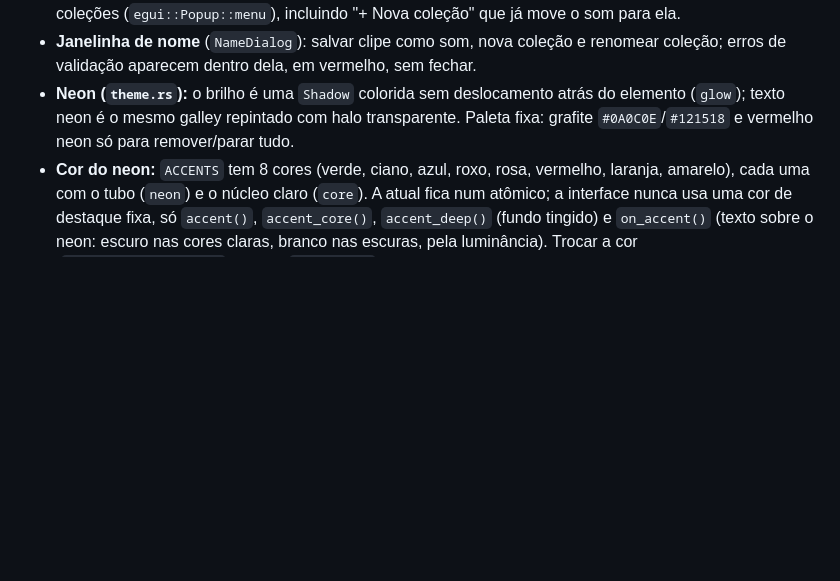
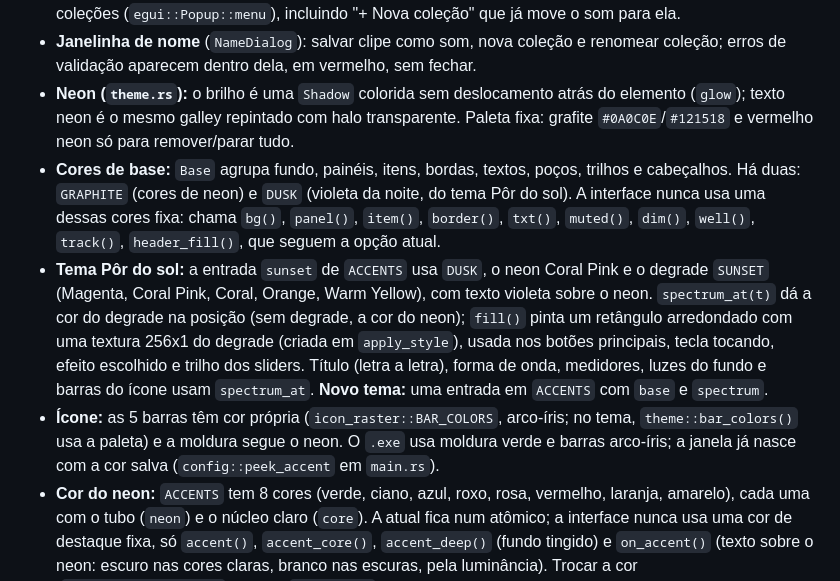
Before and after one commit to renanzm/sound-mod-rs, a Markdown page: docs/ARQUITETURA.md, the part around the change. Drawn GitHub-style; blank space fills up the shorter version.

```diff
--- a/docs/ARQUITETURA.md
+++ b/docs/ARQUITETURA.md
@@ -149,6 +149,9 @@ O que a interface e as hotkeys fazem: tocar/parar slots, salvar/tocar o clipe, s
 - **Lista de sons:** desenhada por grupo (`library::groups`) a partir de uma cópia da config. Sem nenhuma coleção, fica sem cabeçalhos (como antes). Cada coleção tem um cabeçalho (seta/nome recolhem, **+ Som**, ▲▼, ✎, lixeira); coleção recolhida não desenha as linhas, mas as teclas continuam valendo. Cada linha tem ▲▼ empilhadas (desligadas nas pontas do grupo) e um botão de camadas com o menu de coleções (`egui::Popup::menu`), incluindo "+ Nova coleção" que já move o som para ela.
 - **Janelinha de nome** (`NameDialog`): salvar clipe como som, nova coleção e renomear coleção; erros de validação aparecem dentro dela, em vermelho, sem fechar.
 - **Neon (`theme.rs`):** o brilho é uma `Shadow` colorida sem deslocamento atrás do elemento (`glow`); texto neon é o mesmo galley repintado com halo transparente. Paleta fixa: grafite `#0A0C0E`/`#121518` e vermelho neon só para remover/parar tudo.
+- **Cores de base:** `Base` agrupa fundo, painéis, itens, bordas, textos, poços, trilhos e cabeçalhos. Há duas: `GRAPHITE` (cores de neon) e `DUSK` (violeta da noite, do tema Pôr do sol). A interface nunca usa uma dessas cores fixa: chama `bg()`, `panel()`, `item()`, `border()`, `txt()`, `muted()`, `dim()`, `well()`, `track()`, `header_fill()`, que seguem a opção atual.
+- **Tema Pôr do sol:** a entrada `sunset` de `ACCENTS` usa `DUSK`, o neon Coral Pink e o degrade `SUNSET` (Magenta, Coral Pink, Coral, Orange, Warm Yellow), com texto violeta sobre o neon. `spectrum_at(t)` dá a cor do degrade na posição (sem degrade, a cor do neon); `fill()` pinta um retângulo arredondado com uma textura 256x1 do degrade (criada em `apply_style`), usada nos botões principais, tecla tocando, efeito escolhido e trilho dos sliders. Título (letra a letra), forma de onda, medidores, luzes do fundo e barras do ícone usam `spectrum_at`. **Novo tema:** uma entrada em `ACCENTS` com `base` e `spectrum`.
+- **Ícone:** as 5 barras têm cor própria (`icon_raster::BAR_COLORS`, arco-íris; no tema, `theme::bar_colors()` usa a paleta) e a moldura segue o neon. O `.exe` usa moldura verde e barras arco-íris; a janela já nasce com a cor salva (`config::peek_accent` em `main.rs`).
 - **Cor do neon:** `ACCENTS` tem 8 cores (verde, ciano, azul, roxo, rosa, vermelho, laranja, amarelo), cada uma com o tubo (`neon`) e o núcleo claro (`core`). A atual fica num atômico; a interface nunca usa uma cor de destaque fixa, só `accent()`, `accent_core()`, `accent_deep()` (fundo tingido) e `on_accent()` (texto sobre o neon: escuro nas cores claras, branco nas escuras, pela luminância). Trocar a cor (`SoundApp::set_accent`) chama `set_accent`, reaplica o estilo do egui, recolore a borda da janela (`window::recolor`), troca o ícone da janela (`ViewportCommand::Icon`) e salva `accent` no `config.json`. O ícone do `.exe` continua verde. **Nova cor:** acrescente em `ACCENTS` e a chave `accent_<nome>` nos dois idiomas e em `i18n::accent_name`.
 - **Fontes:** Segoe UI, Segoe UI Semibold e Bahnschrift (títulos) do Windows quando existem; senão as do egui. Ícones são vetoriais (`icons.rs`), sem fonte de ícones.
 - **Widgets próprios:** `button` (pílula iluminada), `key_button` (pílula + ✎ + ⌫, com layout próprio para funcionar dentro de layouts invertidos), `toggle`, `slider`, `level_meter`, `status_pill`, `choice`, `card` (com filete de luz no topo), `Waveform`.
```
Also changed, not shown: README.md (+4 -3 lines), README.pt-BR.md (+4 -3 lines), docs/screenshot-pt.png, docs/screenshot.png, 11 other files.
